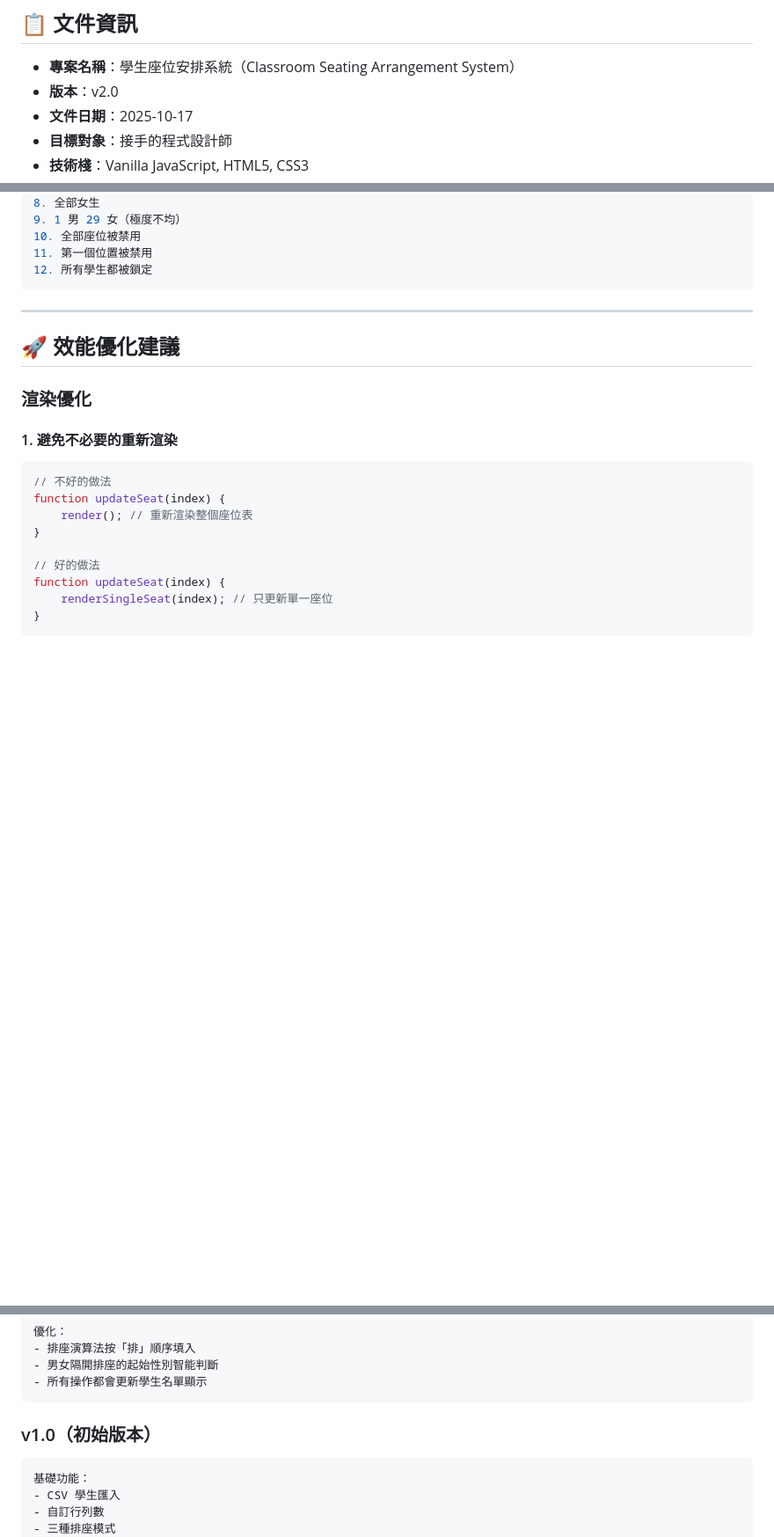
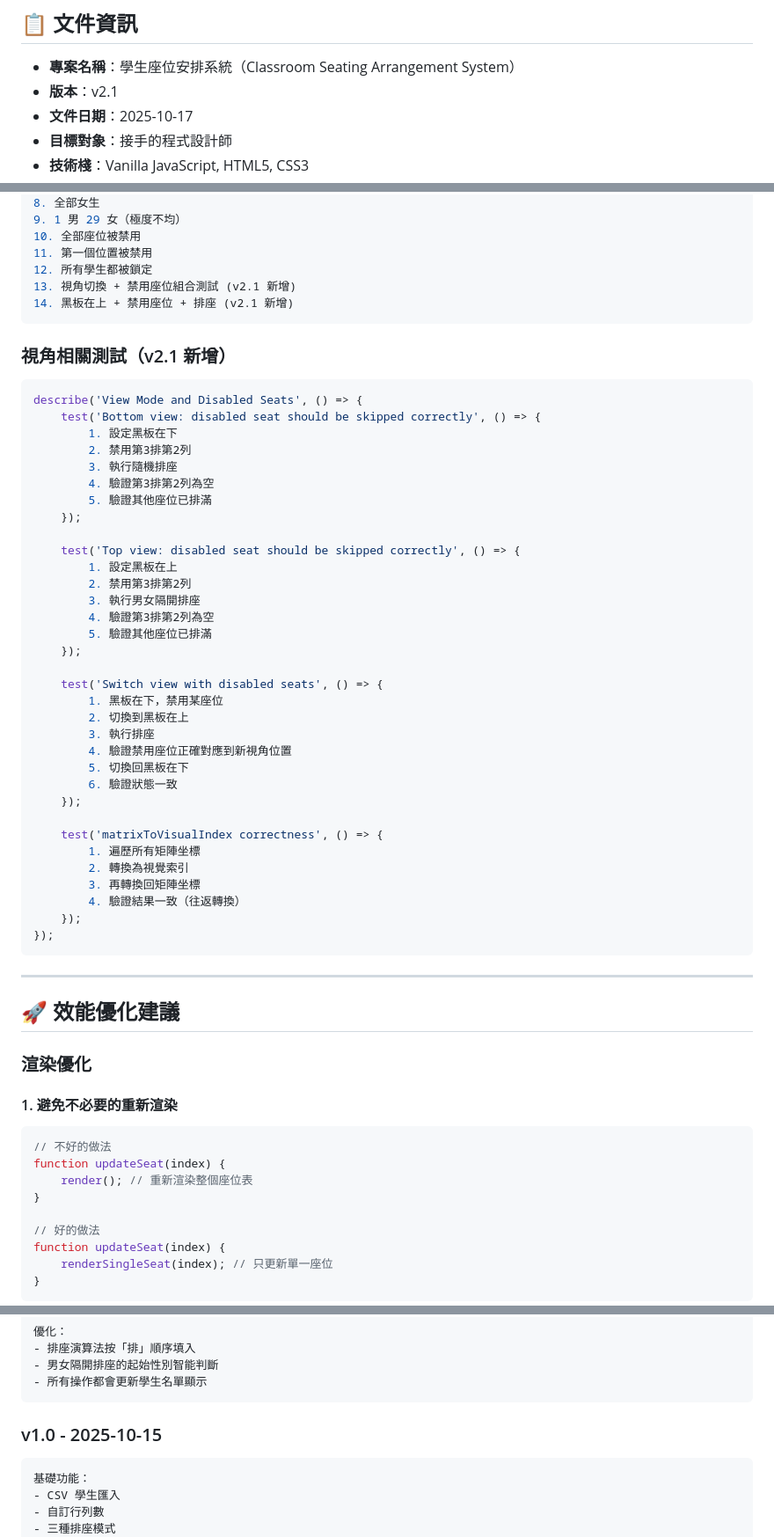
Before and after one commit to smallshieh/seat-arrangement-system, a Markdown page: docs/ARCHITECTURE.md, 3 parts joined by grey strips. Shown: that part at 88% size. Drawn GitHub-style; blank space fills up the shorter version.

````diff
--- a/docs/ARCHITECTURE.md
+++ b/docs/ARCHITECTURE.md
@@ -2,7 +2,7 @@
 
 ## 📋 文件資訊
 - **專案名稱**：學生座位安排系統（Classroom Seating Arrangement System）
-- **版本**：v2.0
+- **版本**：v2.1
 - **文件日期**：2025-10-17
 - **目標對象**：接手的程式設計師
 - **技術棧**：Vanilla JavaScript, HTML5, CSS3
@@ -939,6 +940,46 @@ describe('Visual Feedback', () => {
 10. 全部座位被禁用
 11. 第一個位置被禁用
 12. 所有學生都被鎖定
+13. 視角切換 + 禁用座位組合測試 (v2.1 新增)
+14. 黑板在上 + 禁用座位 + 排座 (v2.1 新增)
+```
+
+### 視角相關測試（v2.1 新增）
+
+```javascript
+describe('View Mode and Disabled Seats', () => {
+    test('Bottom view: disabled seat should be skipped correctly', () => {
+        1. 設定黑板在下
+        2. 禁用第3排第2列
+        3. 執行隨機排座
+        4. 驗證第3排第2列為空
+        5. 驗證其他座位已排滿
+    });
+
+    test('Top view: disabled seat should be skipped correctly', () => {
+        1. 設定黑板在上
+        2. 禁用第3排第2列
+        3. 執行男女隔開排座
+        4. 驗證第3排第2列為空
+        5. 驗證其他座位已排滿
+    });
+
+    test('Switch view with disabled seats', () => {
+        1. 黑板在下，禁用某座位
+        2. 切換到黑板在上
+        3. 執行排座
+        4. 驗證禁用座位正確對應到新視角位置
+        5. 切換回黑板在下
+        6. 驗證狀態一致
+    });
+
+    test('matrixToVisualIndex correctness', () => {
+        1. 遍歷所有矩陣坐標
+        2. 轉換為視覺索引
+        3. 再轉換回矩陣坐標
+        4. 驗證結果一致（往返轉換）
+    });
+});
 ```
 
 ---
@@ -1529,7 +1623,7 @@ Issue 模板應包含：
 - 所有操作都會更新學生名單顯示
 ```
 
-### v1.0（初始版本）
+### v1.0 - 2025-10-15
 ```
 基礎功能：
 - CSV 學生匯入
````
Also changed, not shown: other parts of docs/ARCHITECTURE.md (+81 -24 lines).
